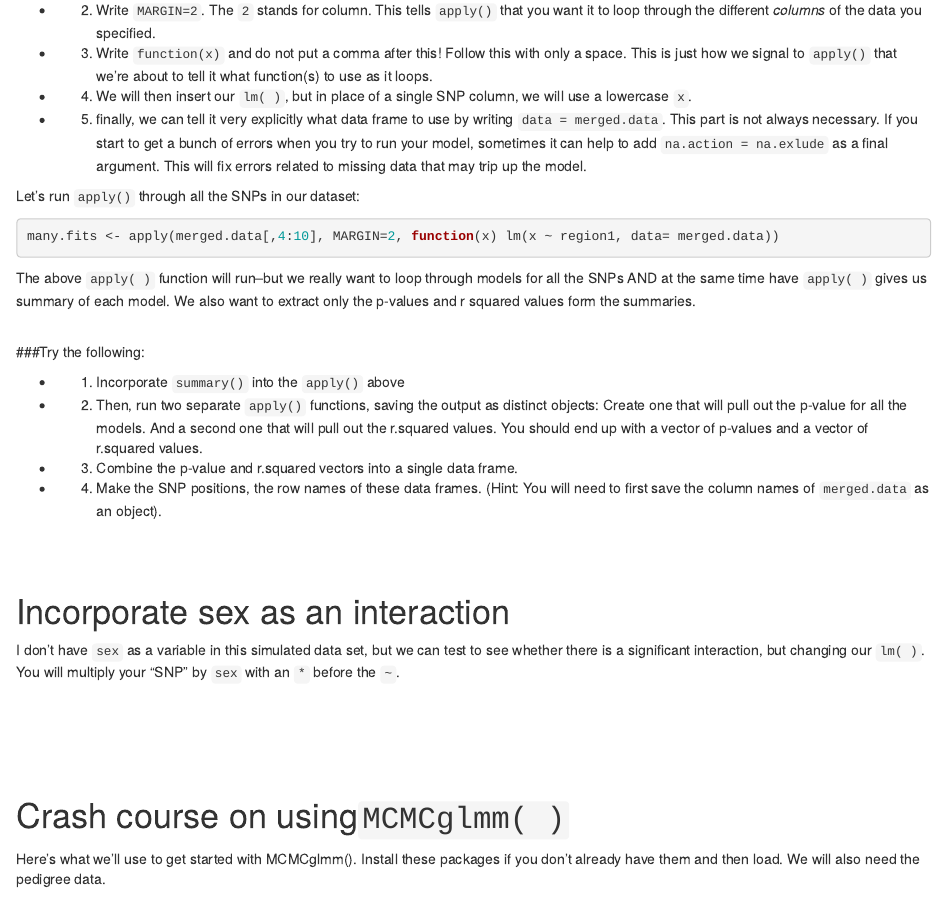
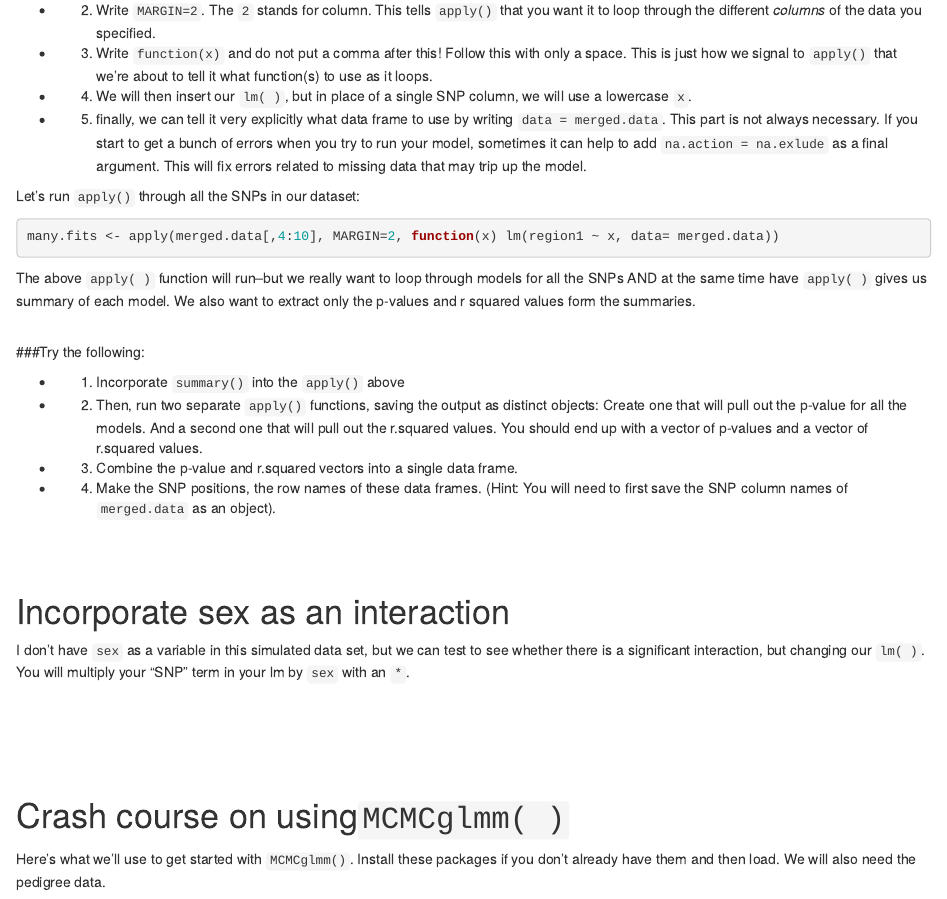
Before and after one commit to dcossyleon/Vole_Project, an R Markdown document (R Scripts/Looping through SNP data.Rmd): the page in a window 1100 px wide, from 2860 px down. Rendered offline with R 4.5, knitr and Pandoc, with nearby package versions; the code chunks are not run, so their results and figures are left out.

Commit message:
Corrected lm variable order

````diff
--- a/R Scripts/Looping through SNP data.Rmd
+++ b/R Scripts/Looping through SNP data.Rmd
@@ -158,7 +158,7 @@ The function `apply( )` takes these arguments, separated by commas unless otherw
 Let's run `apply()` through all the SNPs in our dataset:
 
 ```{r}
-many.fits <- apply(merged.data[,4:10], MARGIN=2, function(x) lm(x ~ region1, data= merged.data))
+many.fits <- apply(merged.data[,4:10], MARGIN=2, function(x) lm(region1 ~ x, data= merged.data))
 ```
 
 The above `apply( )` function will run--but we really want to loop through models for all the SNPs AND at the same time have `apply( )` gives us summary of each model. We also want to extract only the p-values and r squared values form the summaries.
@@ -170,14 +170,14 @@ The above `apply( )` function will run--but we really want to loop through model
 * (1) Incorporate `summary()` into the `apply()` above
 * (2) Then, run two separate `apply()` functions, saving the output as distinct objects: Create one that will pull out the p-value for all the models. And a second one that will pull out the r.squared values. You should end up with a vector of p-values and a vector of r.squared values.
 * (3) Combine the p-value and r.squared vectors into a single data frame.
-* (4) Make the SNP positions, the row names of these data frames. (Hint: You will need to first save the column names of `merged.data` as an object).
+* (4) Make the SNP positions, the row names of these data frames. (Hint: You will need to first save the SNP column names of `merged.data` as an object).
 
 <br>
 <br>
 
 # Incorporate sex as an interaction
 
-I don't have `sex` as a variable in this simulated data set, but we can test to see whether there is a significant interaction, but changing our `lm( )`. You will multiply your "SNP" by `sex` with an `*` before the `~`.
+I don't have `sex` as a variable in this simulated data set, but we can test to see whether there is a significant interaction, but changing our `lm( )`. You will multiply your "SNP" term in your lm by `sex` with an `*`.
 
 
 
@@ -188,7 +188,7 @@ I don't have `sex` as a variable in this simulated data set, but we can test to
 
 # Crash course on using` MCMCglmm( )`
 
-Here's what we'll use to get started with MCMCglmm(). Install these packages if you don't already have them and then load. We will also need the pedigree data.
+Here's what we'll use to get started with `MCMCglmm()`. Install these packages if you don't already have them and then load. We will also need the pedigree data.
 
 We'll also use something called a `prior`. More on that later.
 
````
Also changed, not shown: R Scripts/Looping_through_SNP_data.html.
